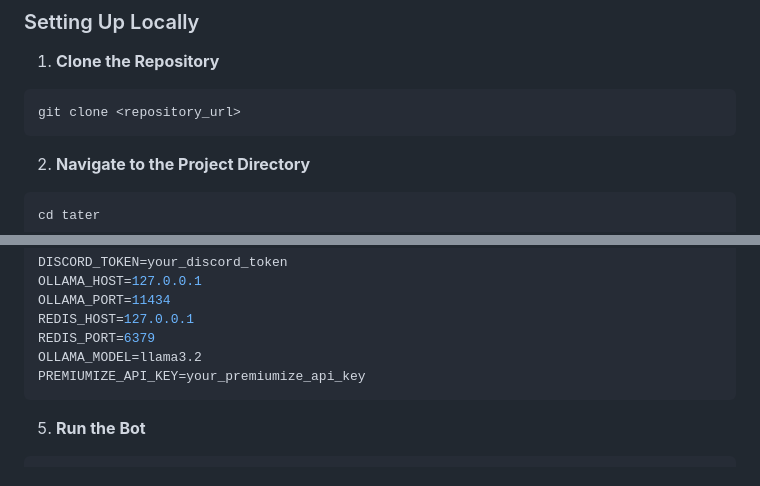
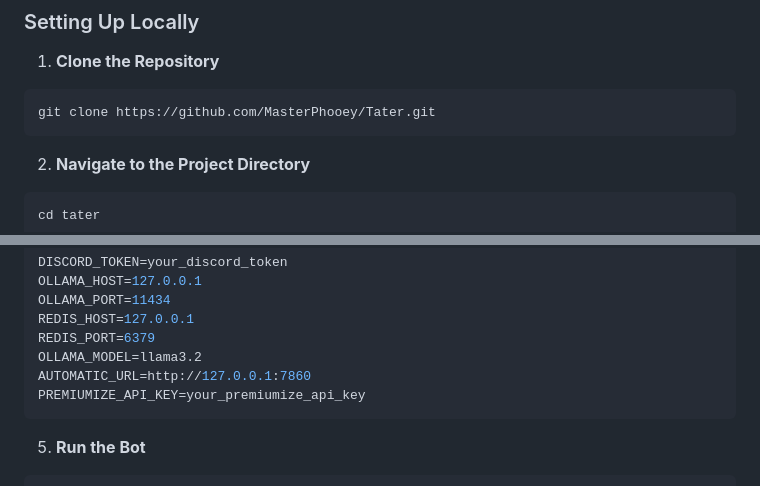
Before and after one commit to TaterTotterson/Tater, a Markdown page: README.md, 2 parts joined by grey strips. GitHub-like rendering.

````diff
--- a/README.md
+++ b/README.md
@@ -32,7 +32,7 @@ A Discord bot built using Discord.py that integrates with Ollama, Redis, Premium
 1. **Clone the Repository**
 
 ```bash
-git clone <repository_url>
+git clone https://github.com/MasterPhooey/Tater.git
 ```
 
 2. **Navigate to the Project Directory**
@@ -58,6 +58,7 @@ OLLAMA_PORT=11434
 REDIS_HOST=127.0.0.1
 REDIS_PORT=6379
 OLLAMA_MODEL=llama3.2
+AUTOMATIC_URL=http://127.0.0.1:7860
 PREMIUMIZE_API_KEY=your_premiumize_api_key
 ```
 
````
